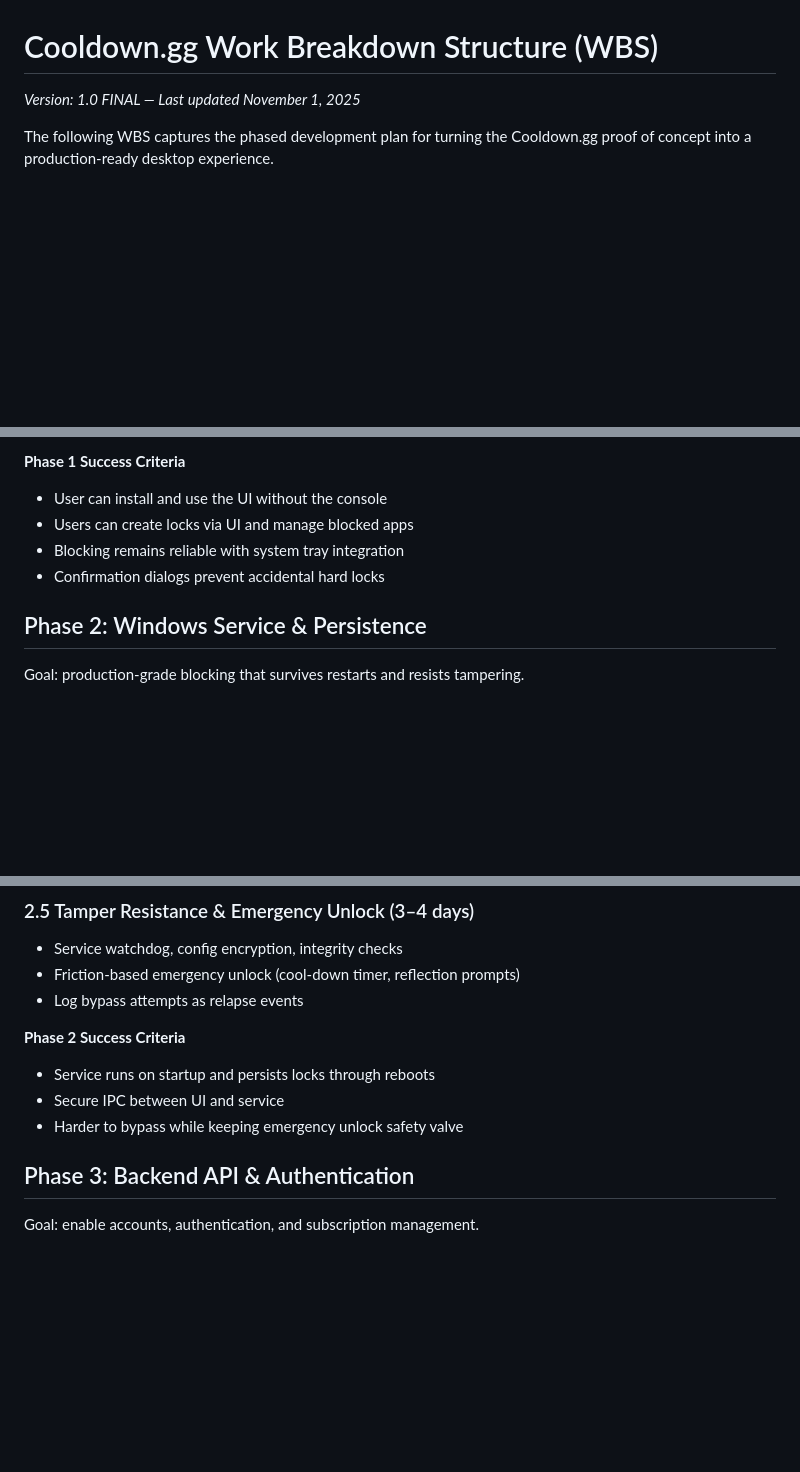
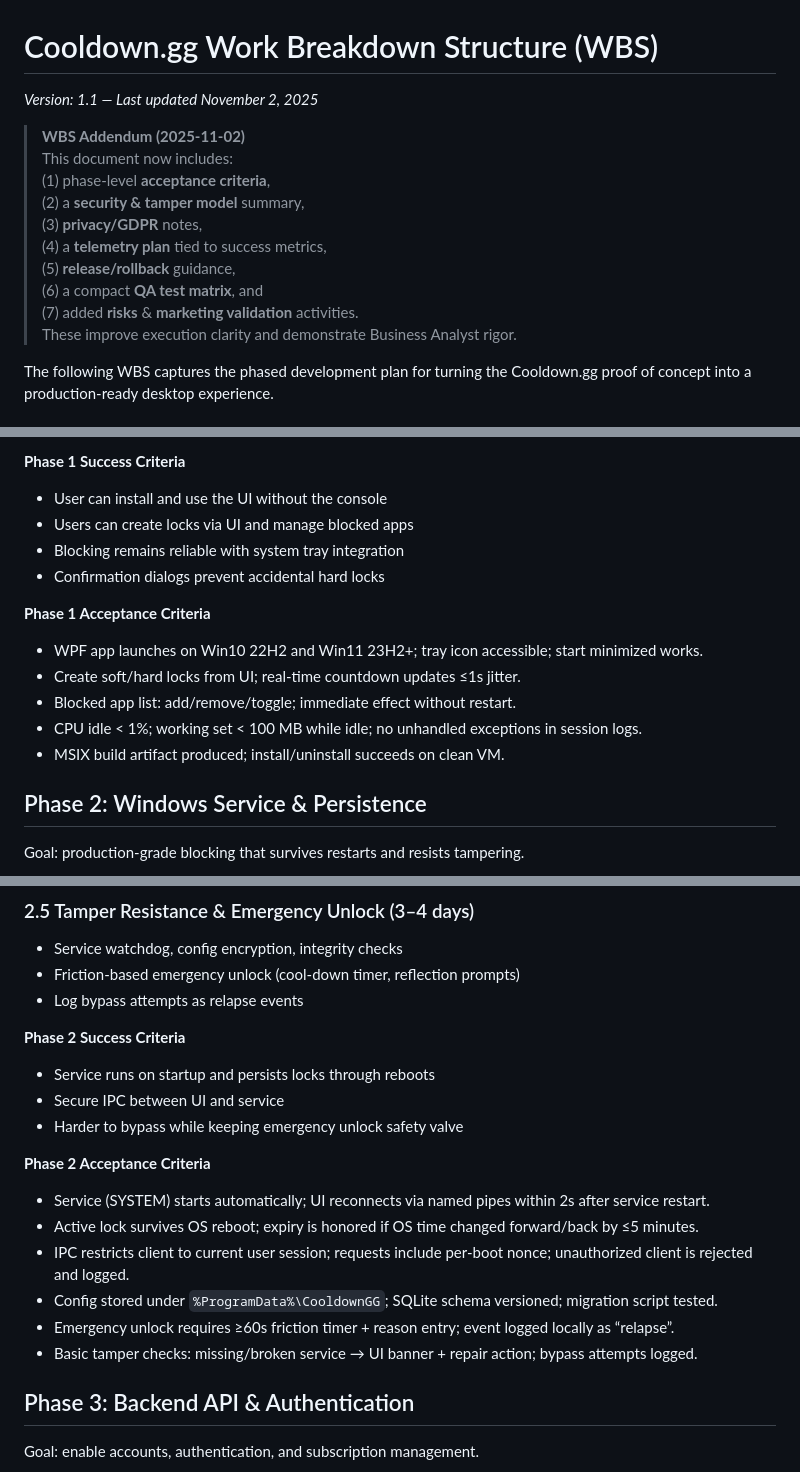
Before and after one commit to Chris020206/Cooldown, a Markdown page: docs/WBS.md, 3 parts joined by grey strips. Drawn GitHub-style; blank space fills up the shorter version.

```diff
--- a/docs/WBS.md
+++ b/docs/WBS.md
@@ -1,6 +1,17 @@
 # Cooldown.gg Work Breakdown Structure (WBS)
 
-*Version: 1.0 FINAL — Last updated November 1, 2025*
+*Version: 1.1 — Last updated November 2, 2025*
+
+> **WBS Addendum (2025-11-02)**
+> This document now includes:
+> (1) phase-level **acceptance criteria**,
+> (2) a **security & tamper model** summary,
+> (3) **privacy/GDPR** notes,
+> (4) a **telemetry plan** tied to success metrics,
+> (5) **release/rollback** guidance,
+> (6) a compact **QA test matrix**, and
+> (7) added **risks** & **marketing validation** activities.
+> These improve execution clarity and demonstrate Business Analyst rigor.
 
 The following WBS captures the phased development plan for turning the Cooldown.gg proof of concept into a production-ready desktop experience.
 
@@ -155,6 +166,14 @@ Timeline: flexible student schedule.
 - Blocking remains reliable with system tray integration
 - Confirmation dialogs prevent accidental hard locks
 
+**Phase 1 Acceptance Criteria**
+
+- WPF app launches on Win10 22H2 and Win11 23H2+; tray icon accessible; start minimized works.
+- Create soft/hard locks from UI; real-time countdown updates ≤1s jitter.
+- Blocked app list: add/remove/toggle; immediate effect without restart.
+- CPU idle < 1%; working set < 100 MB while idle; no unhandled exceptions in session logs.
+- MSIX build artifact produced; install/uninstall succeeds on clean VM.
+
 ## Phase 2: Windows Service & Persistence
 
 Goal: production-grade blocking that survives restarts and resists tampering.
@@ -194,6 +213,14 @@ Goal: production-grade blocking that survives restarts and resists tampering.
 - Secure IPC between UI and service
 - Harder to bypass while keeping emergency unlock safety valve
 
+**Phase 2 Acceptance Criteria**
+- Service (SYSTEM) starts automatically; UI reconnects via named pipes within 2s after service restart.
+- Active lock survives OS reboot; expiry is honored if OS time changed forward/back by ≤5 minutes.
+- IPC restricts client to current user session; requests include per-boot nonce; unauthorized client is rejected and logged.
+- Config stored under `%ProgramData%\CooldownGG`; SQLite schema versioned; migration script tested.
+- Emergency unlock requires ≥60s friction timer + reason entry; event logged locally as “relapse”.
+- Basic tamper checks: missing/broken service → UI banner + repair action; bypass attempts logged.
+
 ## Phase 3: Backend API & Authentication
 
 Goal: enable accounts, authentication, and subscription management.
```
Also changed, not shown: other parts of docs/WBS.md (+62 -1 lines).
